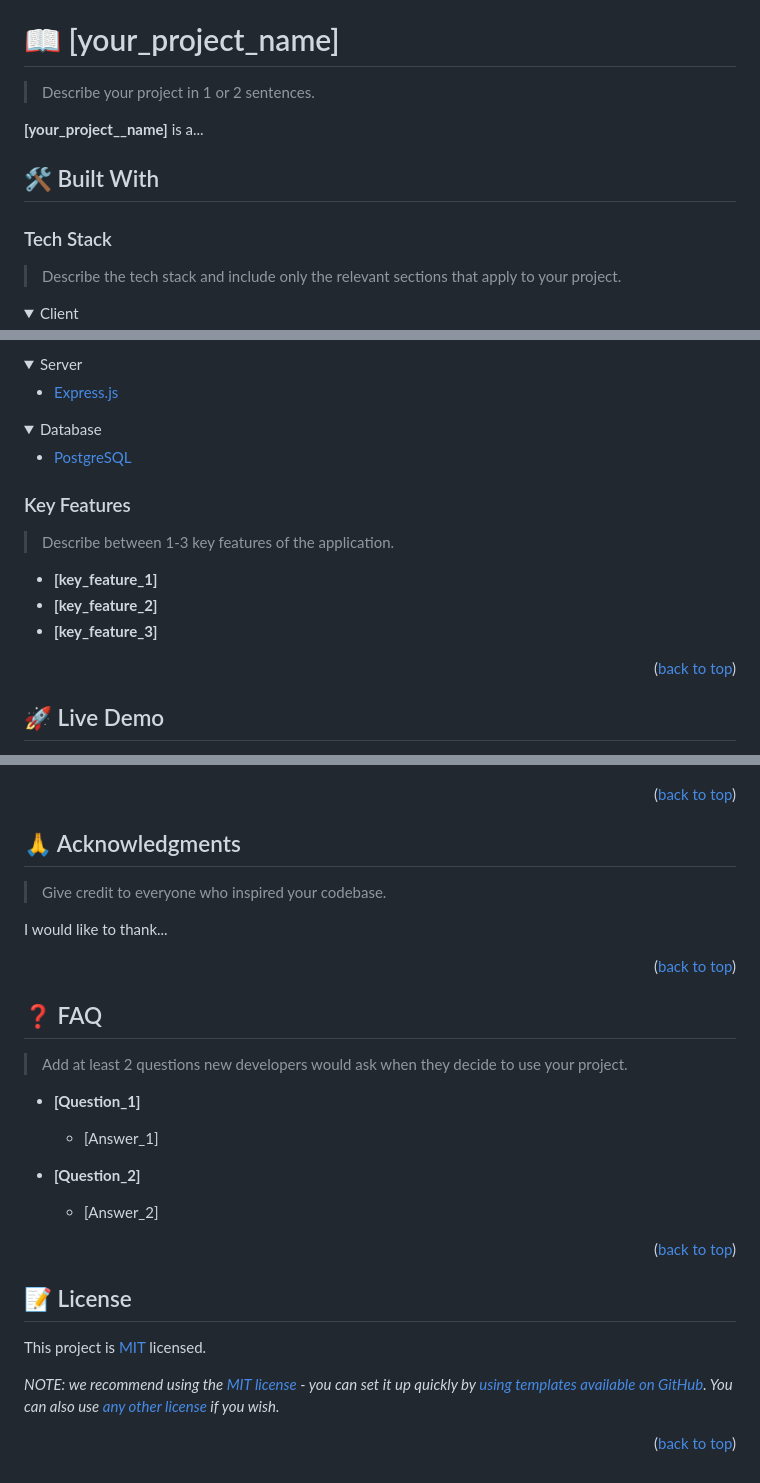
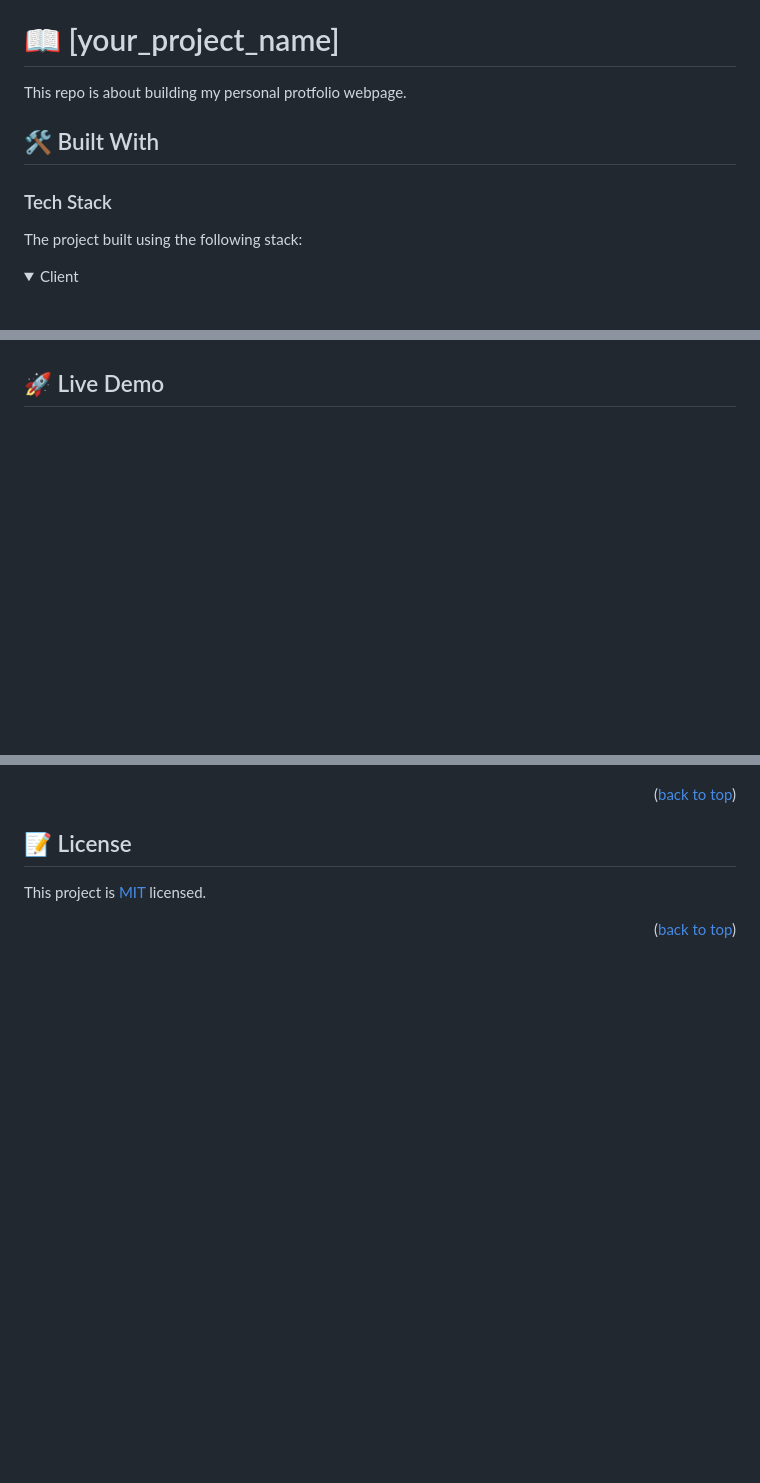
Before and after one commit to adel-gu/trial-reviews-mobile-menu, a Markdown page: README.md, 3 parts joined by grey strips. Rendered like a GitHub page; folded sections open; blank space fills up the shorter version.

```diff
--- a/README.md
+++ b/README.md
@@ -59,15 +45,12 @@ After you're finished please remove all the comments and instructions!
 
 # 📖 [your_project_name] <a name="about-project"></a>
 
-> Describe your project in 1 or 2 sentences.
-
-**[your_project__name]** is a...
+This repo is about building my personal protfolio webpage.
 
 ## 🛠 Built With <a name="built-with"></a>
 
 ### Tech Stack <a name="tech-stack"></a>
-
-> Describe the tech stack and include only the relevant sections that apply to your project.
+The project built using the following stack:
 
 <details>
   <summary>Client</summary>
@@ -76,31 +61,5 @@ After you're finished please remove all the comments and instructions!
   </ul>
 </details>
-
-<details>
-  <summary>Server</summary>
-  <ul>
-    <li><a href="https://expressjs.com/">Express.js</a></li>
-  </ul>
-</details>
-
-<details>
-<summary>Database</summary>
-  <ul>
-    <li><a href="https://www.postgresql.org/">PostgreSQL</a></li>
-  </ul>
-</details>
-
-<!-- Features -->
-
-### Key Features <a name="key-features"></a>
-
-> Describe between 1-3 key features of the application.
-
-- **[key_feature_1]**
-- **[key_feature_2]**
-- **[key_feature_3]**
-
-<p align="right">(<a href="#readme-top">back to top</a>)</p>
 
 <!-- LIVE DEMO -->
 
@@ -249,37 +147,10 @@ If you like this project...
 <p align="right">(<a href="#readme-top">back to top</a>)</p>
 
 <!-- ACKNOWLEDGEMENTS -->
-
-## 🙏 Acknowledgments <a name="acknowledgements"></a>
-
-> Give credit to everyone who inspired your codebase.
-
-I would like to thank...
-
-<p align="right">(<a href="#readme-top">back to top</a>)</p>
-
-<!-- FAQ (optional) -->
-
-## ❓ FAQ <a name="faq"></a>
-
-> Add at least 2 questions new developers would ask when they decide to use your project.
-
-- **[Question_1]**
-
-  - [Answer_1]
-
-- **[Question_2]**
-
-  - [Answer_2]
-
-<p align="right">(<a href="#readme-top">back to top</a>)</p>
-
 <!-- LICENSE -->
 
 ## 📝 License <a name="license"></a>
 
-This project is [MIT](./LICENSE) licensed.
-
-_NOTE: we recommend using the [MIT license](https://choosealicense.com/licenses/mit/) - you can set it up quickly by [using templates available on GitHub](https://docs.github.com/en/communities/setting-up-your-project-for-healthy-contributions/adding-a-license-to-a-repository). You can also use [any other license](https://choosealicense.com/licenses/) if you wish._
+This project is [MIT](./MIT.md) licensed.
 
 <p align="right">(<a href="#readme-top">back to top</a>)</p>
```
Also changed, not shown: other parts of README.md (+15 -88 lines).
